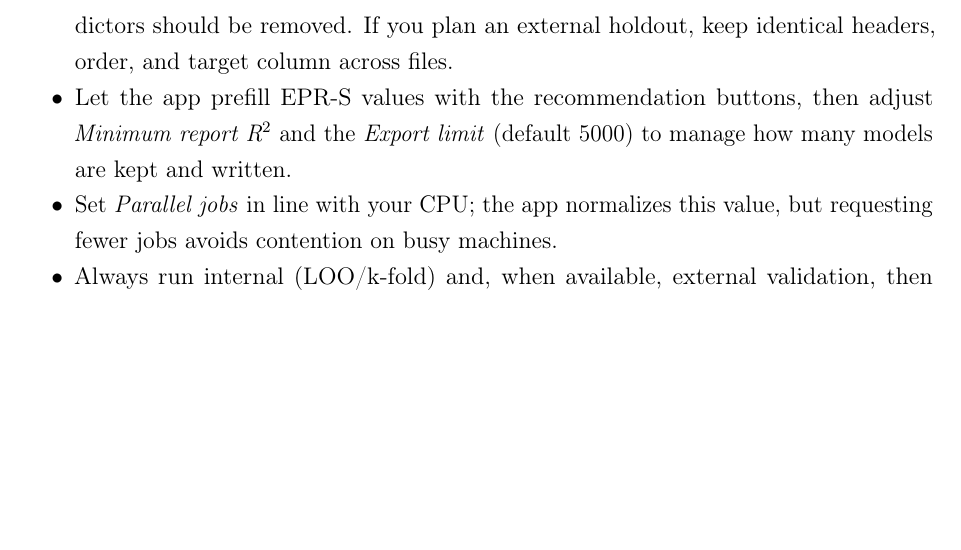
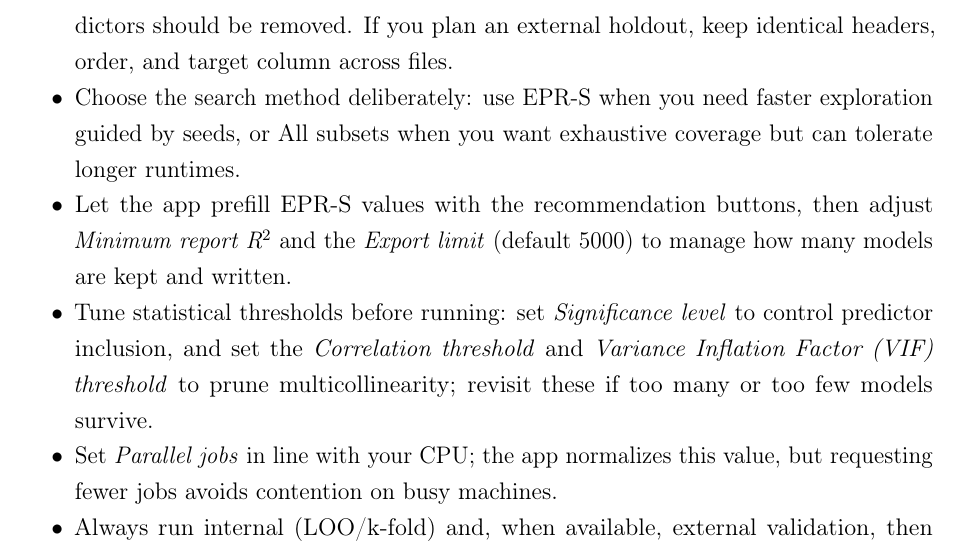
Before and after one commit to Jacksonalcazar/MLR-X, a LaTeX document (MLRX_manual.tex): part of page 12 of 13, cut so that both start at the same text, the shorter picture padded with empty space. Compiled offline with pdfLaTeX.

Commit message:
Refine operational good practices thresholds and search guidance

```diff
--- a/MLRX_manual.tex
+++ b/MLRX_manual.tex
@@ -283,7 +283,9 @@ Results are exported to the specified CSV with semicolon separation, normalized
 \section{Operational good practices}
 \begin{itemize}
   \item Validate inputs before running: preview the CSV to confirm delimiter, target, non-variable columns, and exclusions; apply the constant filter when near-constant predictors should be removed. If you plan an external holdout, keep identical headers, order, and target column across files.
+  \item Choose the search method deliberately: use EPR-S when you need faster exploration guided by seeds, or All subsets when you want exhaustive coverage but can tolerate longer runtimes.
   \item Let the app prefill EPR-S values with the recommendation buttons, then adjust \emph{Minimum report R$^2$} and the \emph{Export limit} (default 5000) to manage how many models are kept and written.
+  \item Tune statistical thresholds before running: set \emph{Significance level} to control predictor inclusion, and set the \emph{Correlation threshold} and \emph{Variance Inflation Factor (VIF) threshold} to prune multicollinearity; revisit these if too many or too few models survive.
   \item Set \emph{Parallel jobs} in line with your CPU; the app normalizes this value, but requesting fewer jobs avoids contention on busy machines.
   \item Always run internal (LOO/k-fold) and, when available, external validation, then inspect \emph{Validation}, \emph{Diagnostics}, \emph{Visualization}, and \emph{Summary} tabs together to confirm stability. Use the recommended covariance toggle in Summary when inference is needed.
   \item Use \emph{Clip predictions to} only when the response has known bounds, keeping the limits consistent with training data units.
```
